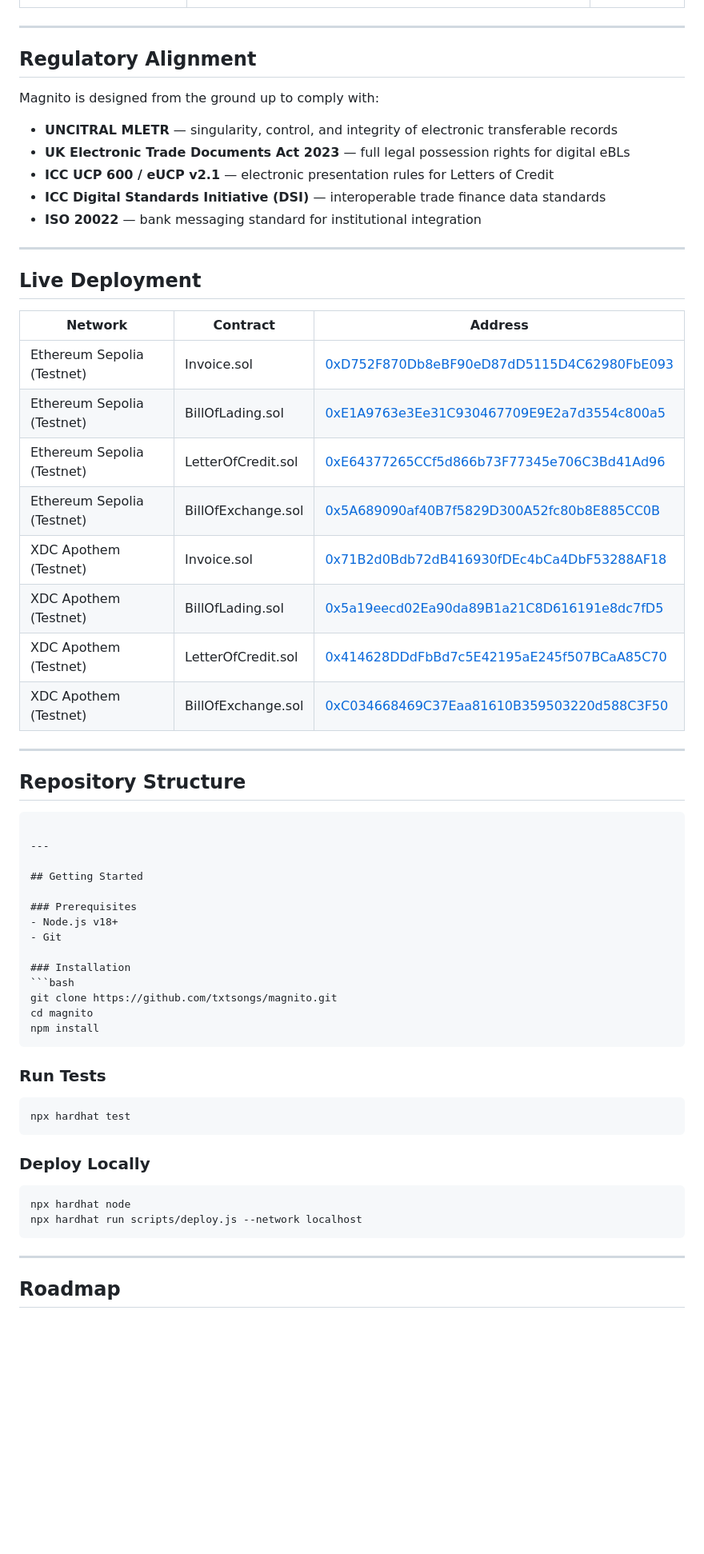
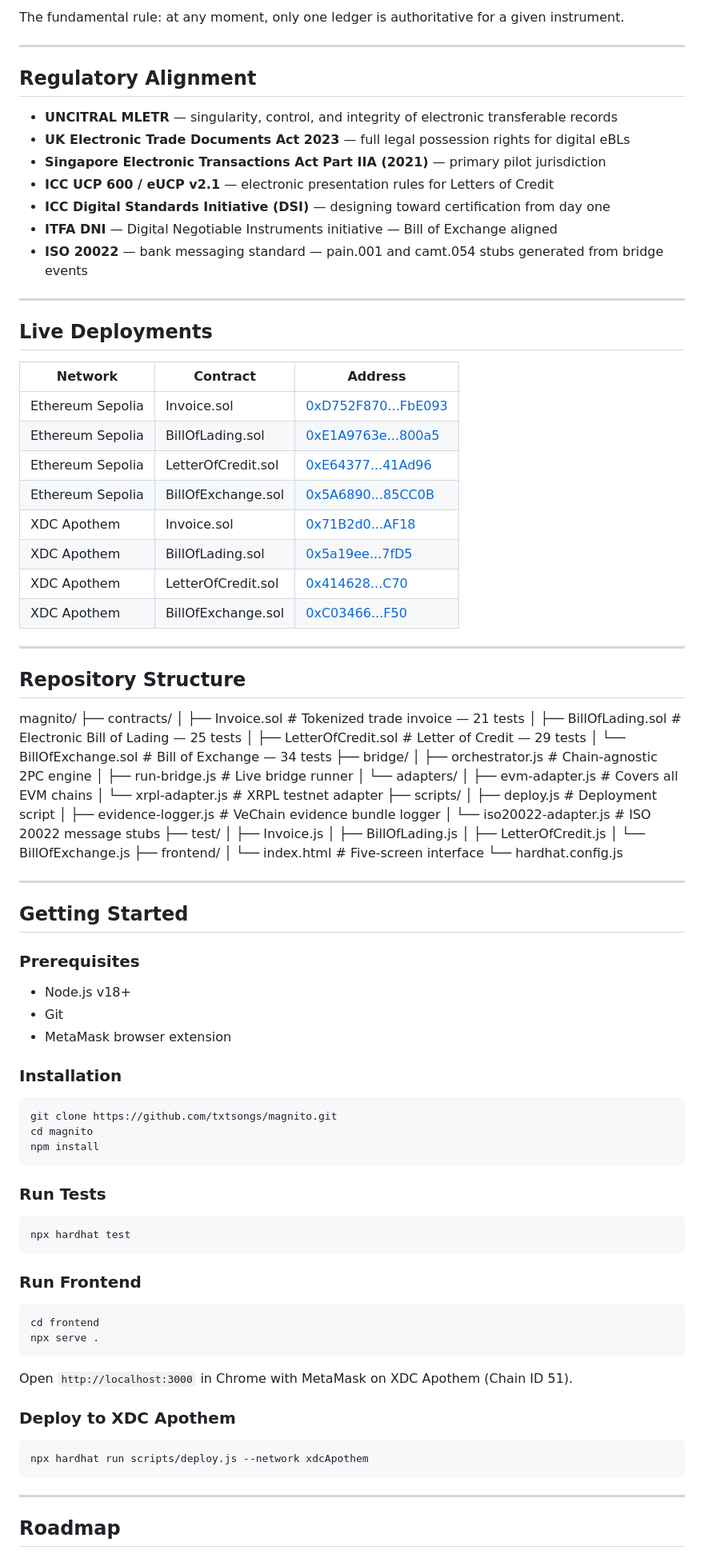
Before and after one commit to txtsongs/magnito, a Markdown page: README.md, the part around one of its changes. Shown at 80% size. Drawn GitHub-style; blank space fills up the shorter version.

Commit message:
Update README - four instruments, full architecture, correct roadmap

````diff
--- a/README.md
+++ b/README.md
@@ -49,34 +75,61 @@ A two-phase commit orchestrator that moves instruments between layers while guar
+The fundamental rule: at any moment, only one ledger is authoritative for a given instrument.
 
 ---
 
 ## Regulatory Alignment
 
-Magnito is designed from the ground up to comply with:
-
 - **UNCITRAL MLETR** — singularity, control, and integrity of electronic transferable records
 - **UK Electronic Trade Documents Act 2023** — full legal possession rights for digital eBLs
+- **Singapore Electronic Transactions Act Part IIA (2021)** — primary pilot jurisdiction
 - **ICC UCP 600 / eUCP v2.1** — electronic presentation rules for Letters of Credit
-- **ICC Digital Standards Initiative (DSI)** — interoperable trade finance data standards
-- **ISO 20022** — bank messaging standard for institutional integration
+- **ICC Digital Standards Initiative (DSI)** — designing toward certification from day one
+- **ITFA DNI** — Digital Negotiable Instruments initiative — Bill of Exchange aligned
+- **ISO 20022** — bank messaging standard — pain.001 and camt.054 stubs generated from bridge events
 
 ---
 
-## Live Deployment
+## Live Deployments
 
 | Network | Contract | Address |
 |---|---|---|
-| Ethereum Sepolia (Testnet) | Invoice.sol | [0xD752F870Db8eBF90eD87dD5115D4C62980FbE093](https://sepolia.etherscan.io/address/0xD752F870Db8eBF90eD87dD5115D4C62980FbE093) |
-| Ethereum Sepolia (Testnet) | BillOfLading.sol | [0xE1A9763e3Ee31C930467709E9E2a7d3554c800a5](https://sepolia.etherscan.io/address/0xE1A9763e3Ee31C930467709E9E2a7d3554c800a5) |
-| Ethereum Sepolia (Testnet) | LetterOfCredit.sol | [0xE64377265CCf5d866b73F77345e706C3Bd41Ad96](https://sepolia.etherscan.io/address/0xE64377265CCf5d866b73F77345e706C3Bd41Ad96) |
-| Ethereum Sepolia (Testnet) | BillOfExchange.sol | [0x5A689090af40B7f5829D300A52fc80b8E885CC0B](https://sepolia.etherscan.io/address/0x5A689090af40B7f5829D300A52fc80b8E885CC0B) |
-| XDC Apothem (Testnet) | Invoice.sol | [0x71B2d0Bdb72dB416930fDEc4bCa4DbF53288AF18](https://explorer.apothem.network/address/0x71B2d0Bdb72dB416930fDEc4bCa4DbF53288AF18) |
-| XDC Apothem (Testnet) | BillOfLading.sol | [0x5a19eecd02Ea90da89B1a21C8D616191e8dc7fD5](https://explorer.apothem.network/address/0x5a19eecd02Ea90da89B1a21C8D616191e8dc7fD5) |
-| XDC Apothem (Testnet) | LetterOfCredit.sol | [0x414628DDdFbBd7c5E42195aE245f507BCaA85C70](https://explorer.apothem.network/address/0x414628DDdFbBd7c5E42195aE245f507BCaA85C70) |
-| XDC Apothem (Testnet) | BillOfExchange.sol | [0xC034668469C37Eaa81610B359503220d588C3F50](https://explorer.apothem.network/address/0xC034668469C37Eaa81610B359503220d588C3F50) |
+| Ethereum Sepolia | Invoice.sol | [0xD752F870...FbE093](https://sepolia.etherscan.io/address/0xD752F870Db8eBF90eD87dD5115D4C62980FbE093) |
+| Ethereum Sepolia | BillOfLading.sol | [0xE1A9763e...800a5](https://sepolia.etherscan.io/address/0xE1A9763e3Ee31C930467709E9E2a7d3554c800a5) |
+| Ethereum Sepolia | LetterOfCredit.sol | [0xE64377...41Ad96](https://sepolia.etherscan.io/address/0xE64377265CCf5d866b73F77345e706C3Bd41Ad96) |
+| Ethereum Sepolia | BillOfExchange.sol | [0x5A6890...85CC0B](https://sepolia.etherscan.io/address/0x5A689090af40B7f5829D300A52fc80b8E885CC0B) |
+| XDC Apothem | Invoice.sol | [0x71B2d0...AF18](https://explorer.apothem.network/address/0x71B2d0Bdb72dDB416930fDEc4bCa4DbF53288AF18) |
+| XDC Apothem | BillOfLading.sol | [0x5a19ee...7fD5](https://explorer.apothem.network/address/0x5a19eecd02Ea90da89B1a21C8D616191e8dc7fD5) |
+| XDC Apothem | LetterOfCredit.sol | [0x414628...C70](https://explorer.apothem.network/address/0x414628DDdFbBd7c5E42195aE245f507BCaA85C70) |
+| XDC Apothem | BillOfExchange.sol | [0xC03466...F50](https://explorer.apothem.network/address/0xC034668469C37Eaa81610B359503220d588C3F50) |
+
 ---
 
 ## Repository Structure
-```
+
+
+magnito/
+├── contracts/
+│   ├── Invoice.sol           # Tokenized trade invoice — 21 tests
+│   ├── BillOfLading.sol      # Electronic Bill of Lading — 25 tests
+│   ├── LetterOfCredit.sol    # Letter of Credit — 29 tests
+│   └── BillOfExchange.sol    # Bill of Exchange — 34 tests
+├── bridge/
+│   ├── orchestrator.js       # Chain-agnostic 2PC engine
+│   ├── run-bridge.js         # Live bridge runner
+│   └── adapters/
+│       ├── evm-adapter.js    # Covers all EVM chains
+│       └── xrpl-adapter.js   # XRPL testnet adapter
+├── scripts/
+│   ├── deploy.js             # Deployment script
+│   ├── evidence-logger.js    # VeChain evidence bundle logger
+│   └── iso20022-adapter.js   # ISO 20022 message stubs
+├── test/
+│   ├── Invoice.js
+│   ├── BillOfLading.js
+│   ├── LetterOfCredit.js
+│   └── BillOfExchange.js
+├── frontend/
+│   └── index.html            # Five-screen interface
+└── hardhat.config.js
 
 ---
 
@@ -85,8 +138,10 @@ Magnito is designed from the ground up to comply with:
 ### Prerequisites
 - Node.js v18+
 - Git
+- MetaMask browser extension
 
 ### Installation
+
 ```bash
 git clone https://github.com/txtsongs/magnito.git
 cd magnito
@@ -94,14 +149,24 @@ npm install
 ```
 
 ### Run Tests
+
 ```bash
 npx hardhat test
 ```
 
-### Deploy Locally
+### Run Frontend
+
 ```bash
-npx hardhat node
-npx hardhat run scripts/deploy.js --network localhost
+cd frontend
+npx serve .
+```
+
+Open `http://localhost:3000` in Chrome with MetaMask on XDC Apothem (Chain ID 51).
+
+### Deploy to XDC Apothem
+
+```bash
+npx hardhat run scripts/deploy.js --network xdcApothem
 ```
 
 ---
````
Also changed, not shown: other parts of README.md (+71 -37 lines).
